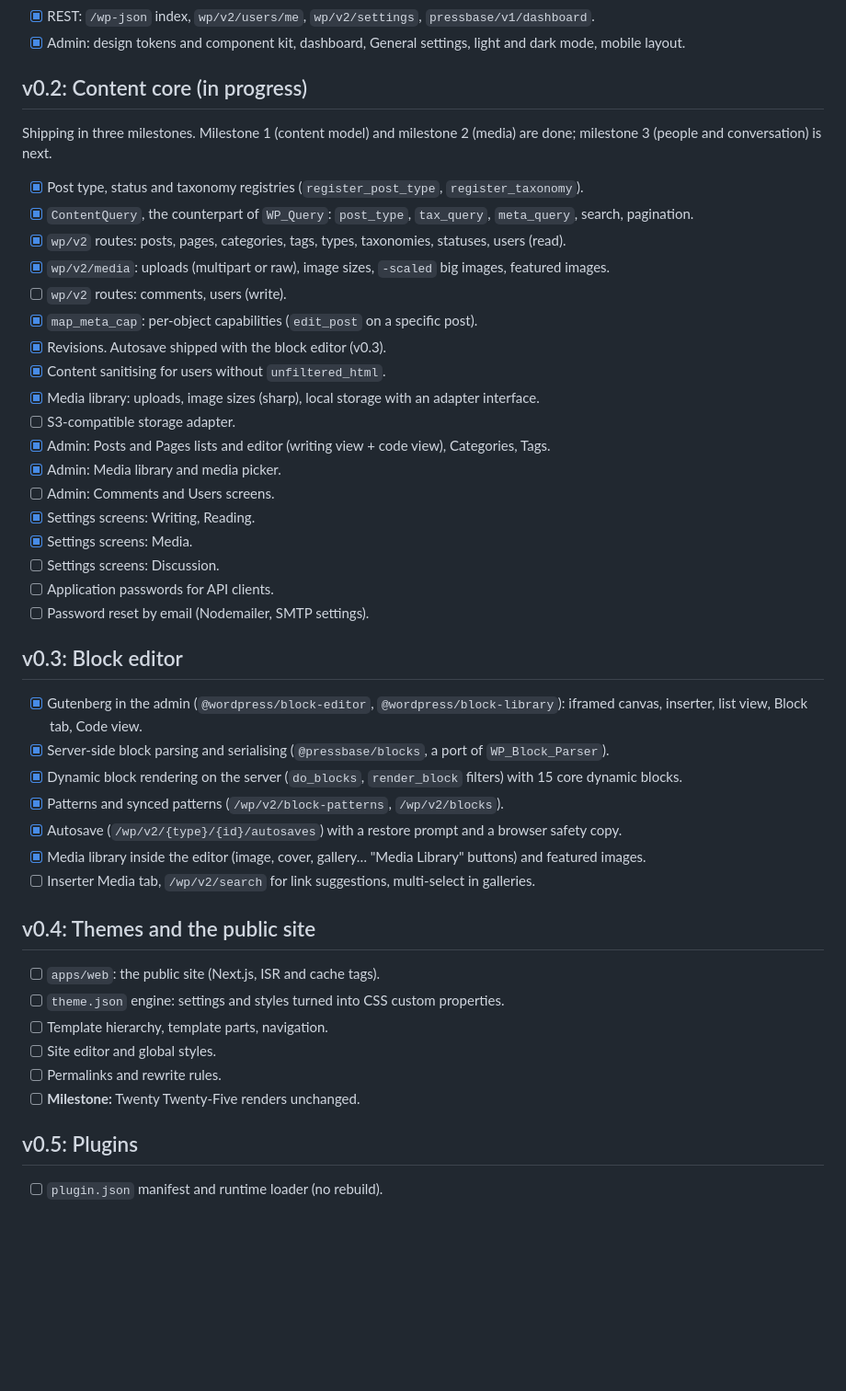
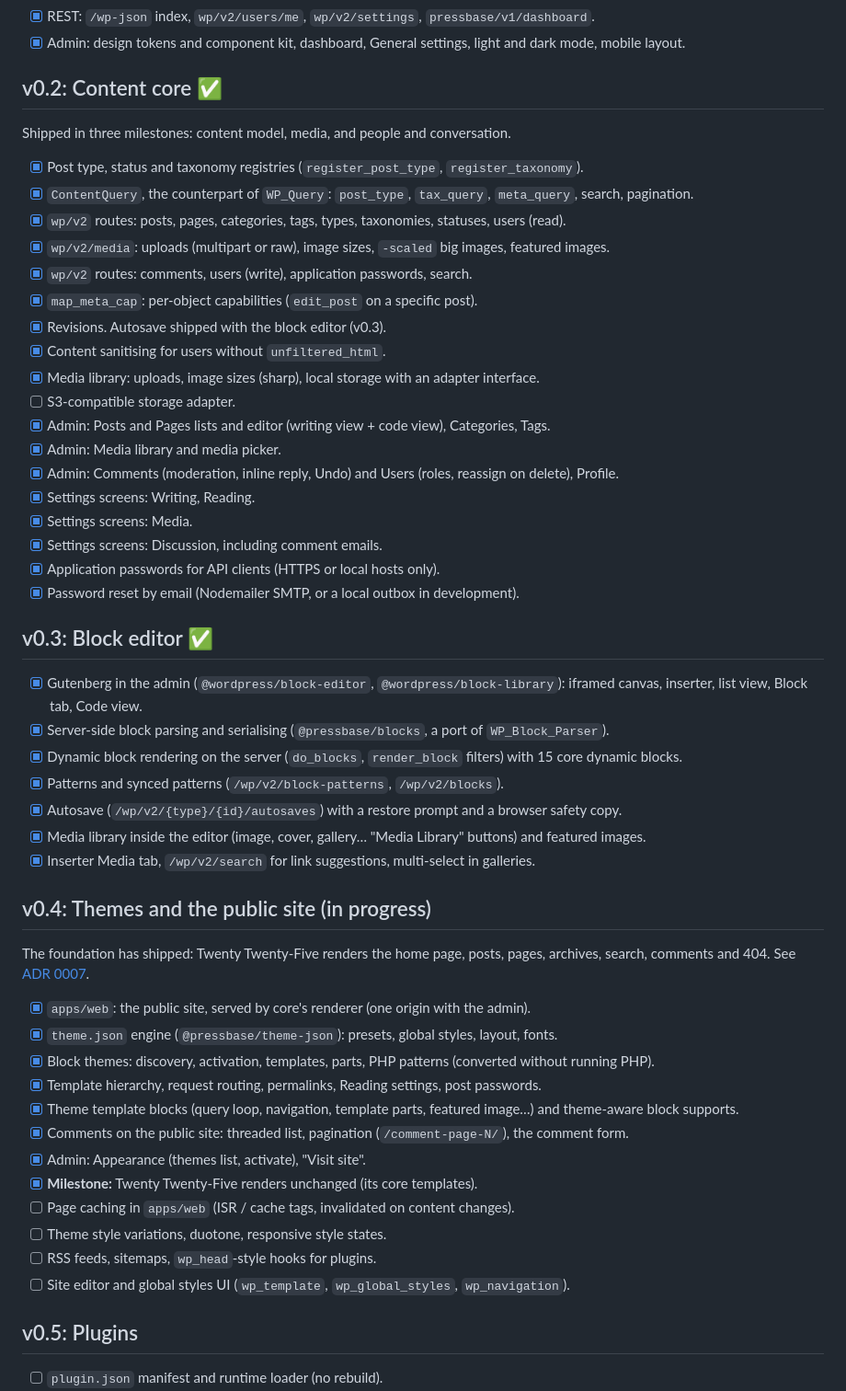
Before and after one commit to WarnHack-Technologies-Private-Limited/pressbase, a Markdown page: docs/roadmap.md, the part around the change. Shown at 92% size. GitHub-like rendering; blank space fills up the shorter version.

Commit message:
docs(roadmap): v0.2 and v0.3 complete; v0.4 foundation shipped
Co-Authored-By: Claude Opus 5.5 <noreply@anthropic.com>

```diff
--- a/docs/roadmap.md
+++ b/docs/roadmap.md
@@ -14,15 +14,15 @@ Each release has a theme and a clear finish line. The `release` values in `apps/
 - [x] REST: `/wp-json` index, `wp/v2/users/me`, `wp/v2/settings`, `pressbase/v1/dashboard`.
 - [x] Admin: design tokens and component kit, dashboard, General settings, light and dark mode, mobile layout.
 
-## v0.2: Content core (in progress)
+## v0.2: Content core ✅
 
-Shipping in three milestones. Milestone 1 (content model) and milestone 2 (media) are done; milestone 3 (people and conversation) is next.
+Shipped in three milestones: content model, media, and people and conversation.
 
 - [x] Post type, status and taxonomy registries (`register_post_type`, `register_taxonomy`).
 - [x] `ContentQuery`, the counterpart of `WP_Query`: `post_type`, `tax_query`, `meta_query`, search, pagination.
 - [x] `wp/v2` routes: posts, pages, categories, tags, types, taxonomies, statuses, users (read).
 - [x] `wp/v2/media`: uploads (multipart or raw), image sizes, `-scaled` big images, featured images.
-- [ ] `wp/v2` routes: comments, users (write).
+- [x] `wp/v2` routes: comments, users (write), application passwords, search.
 - [x] `map_meta_cap`: per-object capabilities (`edit_post` on a specific post).
 - [x] Revisions. Autosave shipped with the block editor (v0.3).
 - [x] Content sanitising for users without `unfiltered_html`.
@@ -30,14 +30,14 @@ Shipping in three milestones. Milestone 1 (content model) and milestone 2 (media
 - [ ] S3-compatible storage adapter.
 - [x] Admin: Posts and Pages lists and editor (writing view + code view), Categories, Tags.
 - [x] Admin: Media library and media picker.
-- [ ] Admin: Comments and Users screens.
+- [x] Admin: Comments (moderation, inline reply, Undo) and Users (roles, reassign on delete), Profile.
 - [x] Settings screens: Writing, Reading.
 - [x] Settings screens: Media.
-- [ ] Settings screens: Discussion.
-- [ ] Application passwords for API clients.
-- [ ] Password reset by email (Nodemailer, SMTP settings).
+- [x] Settings screens: Discussion, including comment emails.
+- [x] Application passwords for API clients (HTTPS or local hosts only).
+- [x] Password reset by email (Nodemailer SMTP, or a local outbox in development).
 
-## v0.3: Block editor
+## v0.3: Block editor ✅
 
 - [x] Gutenberg in the admin (`@wordpress/block-editor`, `@wordpress/block-library`): iframed canvas, inserter, list view, Block tab, Code view.
 - [x] Server-side block parsing and serialising (`@pressbase/blocks`, a port of `WP_Block_Parser`).
@@ -45,16 +45,24 @@ Shipping in three milestones. Milestone 1 (content model) and milestone 2 (media
 - [x] Patterns and synced patterns (`/wp/v2/block-patterns`, `/wp/v2/blocks`).
 - [x] Autosave (`/wp/v2/{type}/{id}/autosaves`) with a restore prompt and a browser safety copy.
 - [x] Media library inside the editor (image, cover, gallery… "Media Library" buttons) and featured images.
-- [ ] Inserter Media tab, `/wp/v2/search` for link suggestions, multi-select in galleries.
+- [x] Inserter Media tab, `/wp/v2/search` for link suggestions, multi-select in galleries.
 
-## v0.4: Themes and the public site
+## v0.4: Themes and the public site (in progress)
 
-- [ ] `apps/web`: the public site (Next.js, ISR and cache tags).
-- [ ] `theme.json` engine: settings and styles turned into CSS custom properties.
-- [ ] Template hierarchy, template parts, navigation.
-- [ ] Site editor and global styles.
-- [ ] Permalinks and rewrite rules.
-- [ ] **Milestone:** Twenty Twenty-Five renders unchanged.
+The foundation has shipped: Twenty Twenty-Five renders the home page, posts, pages, archives, search, comments and 404. See [ADR 0007](adr/0007-public-rendering.md).
+
+- [x] `apps/web`: the public site, served by core's renderer (one origin with the admin).
+- [x] `theme.json` engine (`@pressbase/theme-json`): presets, global styles, layout, fonts.
+- [x] Block themes: discovery, activation, templates, parts, PHP patterns (converted without running PHP).
+- [x] Template hierarchy, request routing, permalinks, Reading settings, post passwords.
+- [x] Theme template blocks (query loop, navigation, template parts, featured image…) and theme-aware block supports.
+- [x] Comments on the public site: threaded list, pagination (`/comment-page-N/`), the comment form.
+- [x] Admin: Appearance (themes list, activate), "Visit site".
+- [x] **Milestone:** Twenty Twenty-Five renders unchanged (its core templates).
+- [ ] Page caching in `apps/web` (ISR / cache tags, invalidated on content changes).
+- [ ] Theme style variations, duotone, responsive style states.
+- [ ] RSS feeds, sitemaps, `wp_head`-style hooks for plugins.
+- [ ] Site editor and global styles UI (`wp_template`, `wp_global_styles`, `wp_navigation`).
 
 ## v0.5: Plugins
 
```
